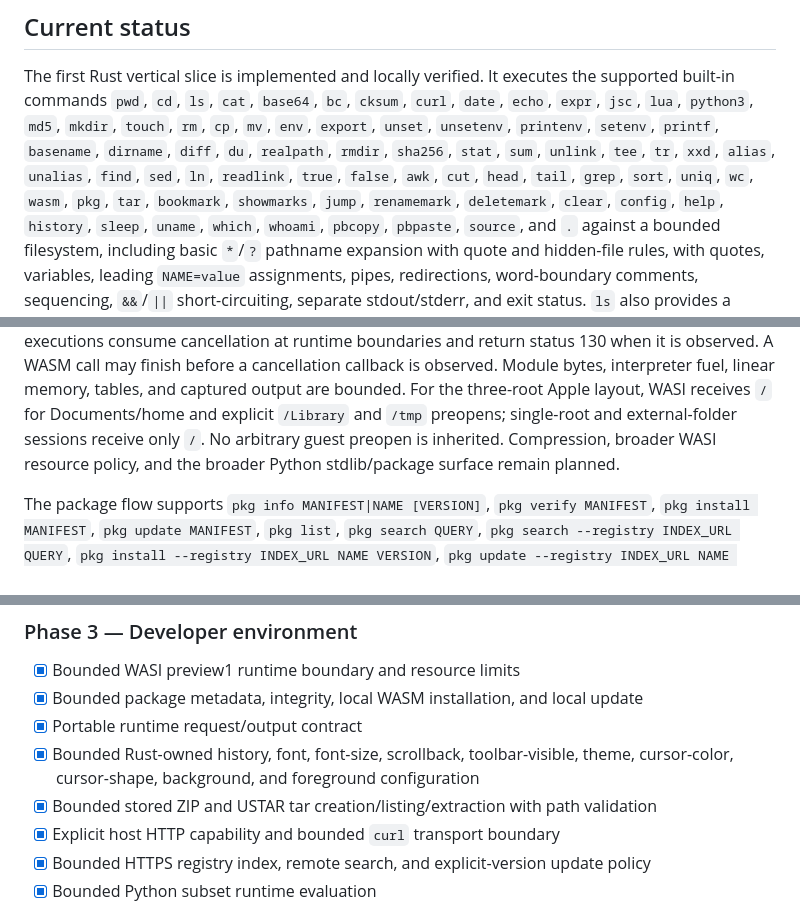
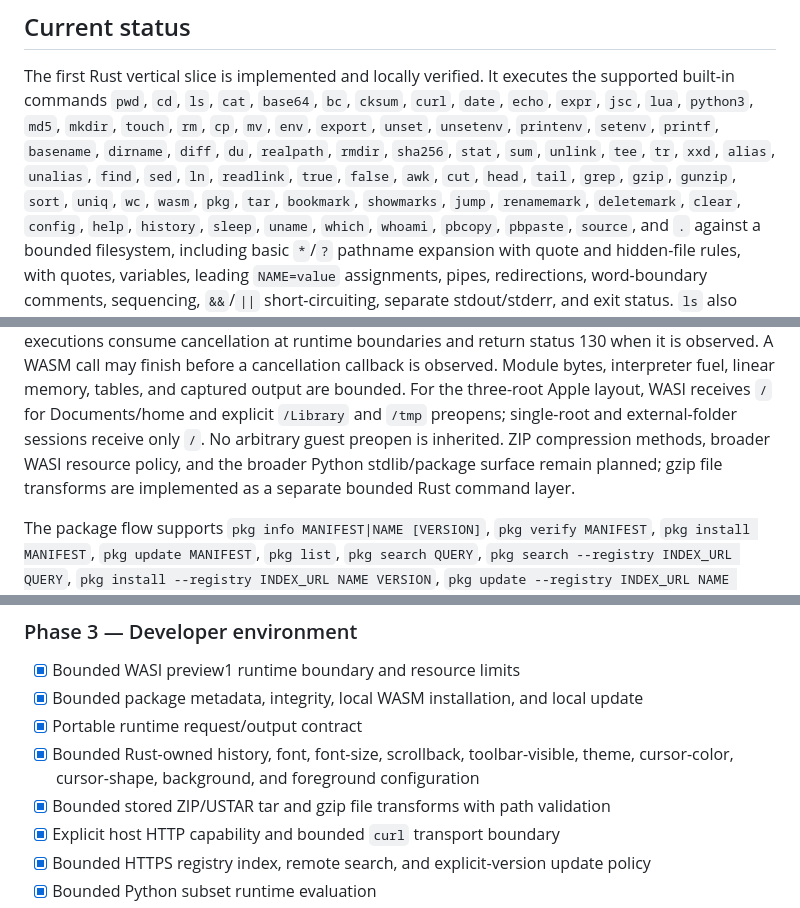
Before and after one commit to OthmaneBlial/Rune, a Markdown page: README.md, 3 parts joined by grey strips. Rendered like a GitHub page.

```diff
--- a/README.md
+++ b/README.md
@@ -37,7 +37,7 @@ the supported built-in commands `pwd`, `cd`, `ls`, `cat`, `base64`, `bc`, `cksum
 `touch`, `rm`, `cp`, `mv`, `env`, `export`, `unset`, `unsetenv`, `printenv`,
 `setenv`, `printf`, `basename`, `dirname`, `diff`, `du`, `realpath`, `rmdir`, `sha256`, `stat`, `sum`, `unlink`, `tee`, `tr`, `xxd`,
 `alias`, `unalias`, `find`, `sed`, `ln`, `readlink`,
-`true`, `false`, `awk`, `cut`, `head`, `tail`, `grep`, `sort`, `uniq`, `wc`, `wasm`, `pkg`, `tar`,
+`true`, `false`, `awk`, `cut`, `head`, `tail`, `grep`, `gzip`, `gunzip`, `sort`, `uniq`, `wc`, `wasm`, `pkg`, `tar`,
 `bookmark`, `showmarks`, `jump`, `renamemark`, `deletemark`, `clear`, `config`,
 `help`, `history`, `sleep`, `uname`, `which`, `whoami`, `pbcopy`, `pbpaste`,
 `source`, and `.` against a
@@ -166,8 +166,9 @@ interpreter fuel, linear memory, tables, and captured output are bounded.
 For the three-root Apple layout, WASI receives `/` for Documents/home and
 explicit `/Library` and `/tmp` preopens; single-root and external-folder
 sessions receive only `/`. No arbitrary guest preopen is inherited.
-Compression, broader WASI resource policy, and the broader Python
-stdlib/package surface remain planned.
+ZIP compression methods, broader WASI resource policy, and the broader Python
+stdlib/package surface remain planned; gzip file transforms are implemented as
+a separate bounded Rust command layer.
 
 The package flow supports `pkg info MANIFEST|NAME [VERSION]`, `pkg verify
 MANIFEST`, `pkg install MANIFEST`, `pkg update MANIFEST`, `pkg list`, `pkg search
@@ -407,7 +408,7 @@ git check-ignore -v base/a-shell
 - [x] Bounded package metadata, integrity, local WASM installation, and local update
 - [x] Portable runtime request/output contract
 - [x] Bounded Rust-owned history, font, font-size, scrollback, toolbar-visible, theme, cursor-color, cursor-shape, background, and foreground configuration
-- [x] Bounded stored ZIP and USTAR tar creation/listing/extraction with path validation
+- [x] Bounded stored ZIP/USTAR tar and gzip file transforms with path validation
 - [x] Explicit host HTTP capability and bounded `curl` transport boundary
 - [x] Bounded HTTPS registry index, remote search, and explicit-version update policy
 - [x] Bounded Python subset runtime evaluation
```
